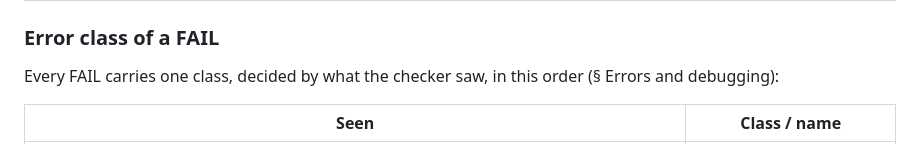
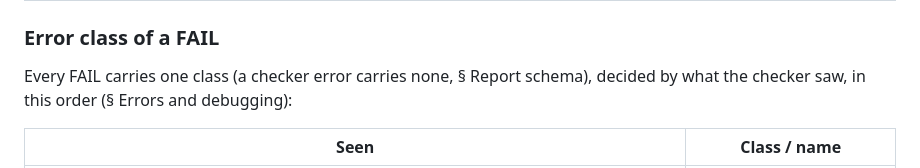
Before and after one commit to modelingevolution/generic-axis, a Markdown page: docs/protocol.md, the part around the change. GitHub-like rendering.

Commit message:
protocol: a checker error carries no class — pointer in § Error class of a FAIL (lead ruling on #14)
Co-Authored-By: Claude Fable 5.1 <noreply@anthropic.com>

```diff
--- a/docs/protocol.md
+++ b/docs/protocol.md
@@ -285,7 +285,7 @@ the operator (Ctrl-C / SIGINT) before the list finished.
 
 ### Error class of a FAIL
 
-Every FAIL carries one class, decided by what the checker saw, in this order (§ Errors and debugging):
+Every FAIL carries one class (a checker error carries none, § Report schema), decided by what the checker saw, in this order (§ Errors and debugging):
 
 | Seen | Class / name |
 |---|---|
```
